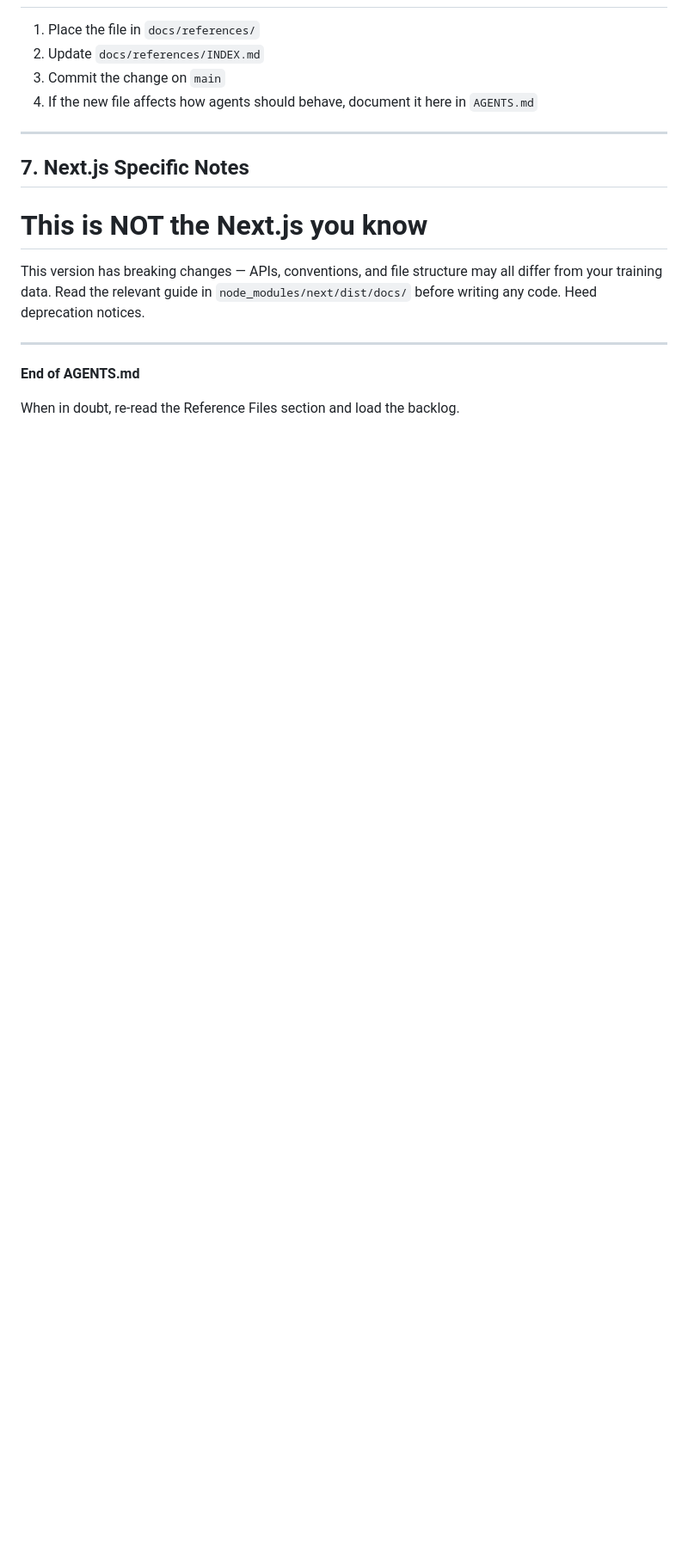
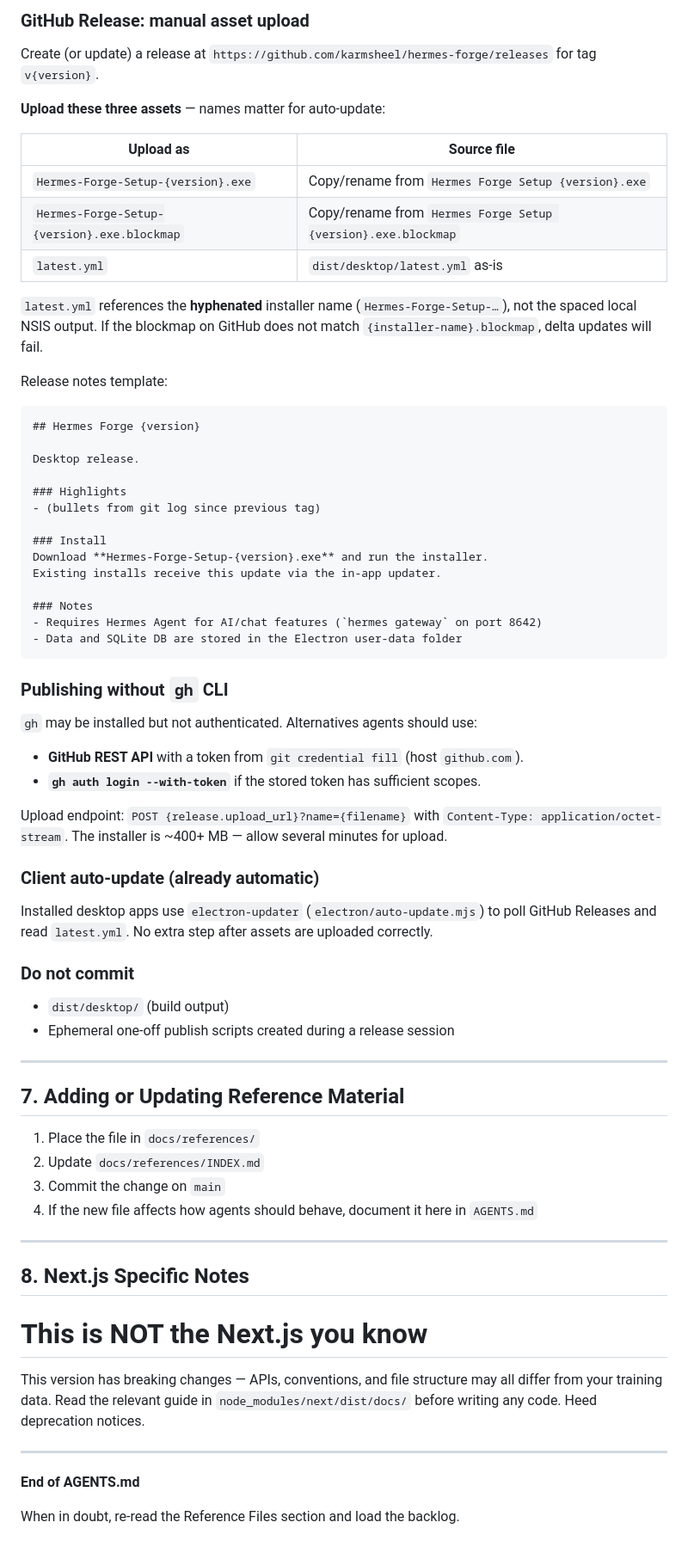
Before and after one commit to karmsheel/hermes-forge, a Markdown page: AGENTS.md, the part around one of its changes. Shown at 86% size. Rendered like a GitHub page; blank space fills up the shorter version.

Commit message:
docs: add manual desktop release workflow to AGENTS.md

````diff
--- a/AGENTS.md
+++ b/AGENTS.md
@@ -114,3 +180,57 @@ When working in a worktree:
+### GitHub Release: manual asset upload
+
+Create (or update) a release at `https://github.com/karmsheel/hermes-forge/releases` for tag `v{version}`.
+
+**Upload these three assets** — names matter for auto-update:
+
+| Upload as | Source file |
+|-----------|-------------|
+| `Hermes-Forge-Setup-{version}.exe` | Copy/rename from `Hermes Forge Setup {version}.exe` |
+| `Hermes-Forge-Setup-{version}.exe.blockmap` | Copy/rename from `Hermes Forge Setup {version}.exe.blockmap` |
+| `latest.yml` | `dist/desktop/latest.yml` as-is |
+
+`latest.yml` references the **hyphenated** installer name (`Hermes-Forge-Setup-…`), not the spaced local NSIS output. If the blockmap on GitHub does not match `{installer-name}.blockmap`, delta updates will fail.
+
+Release notes template:
+
+```markdown
+## Hermes Forge {version}
+
+Desktop release.
+
+### Highlights
+- (bullets from git log since previous tag)
+
+### Install
+Download **Hermes-Forge-Setup-{version}.exe** and run the installer.
+Existing installs receive this update via the in-app updater.
+
+### Notes
+- Requires Hermes Agent for AI/chat features (`hermes gateway` on port 8642)
+- Data and SQLite DB are stored in the Electron user-data folder
+```
+
+### Publishing without `gh` CLI
+
+`gh` may be installed but not authenticated. Alternatives agents should use:
+
+- **GitHub REST API** with a token from `git credential fill` (host `github.com`).
+- **`gh auth login --with-token`** if the stored token has sufficient scopes.
+
+Upload endpoint: `POST {release.upload_url}?name={filename}` with `Content-Type: application/octet-stream`. The installer is ~400+ MB — allow several minutes for upload.
+
+### Client auto-update (already automatic)
+
+Installed desktop apps use `electron-updater` (`electron/auto-update.mjs`) to poll GitHub Releases and read `latest.yml`. No extra step after assets are uploaded correctly.
+
+### Do not commit
+
+- `dist/desktop/` (build output)
+- Ephemeral one-off publish scripts created during a release session
+
+---
+
+## 7. Adding or Updating Reference Material
 
 1. Place the file in `docs/references/`
 2. Update `docs/references/INDEX.md`
@@ -119,7 +239,7 @@ When working in a worktree:
 
 ---
 
-## 7. Next.js Specific Notes
+## 8. Next.js Specific Notes
 
 <!-- BEGIN:nextjs-agent-rules -->
 # This is NOT the Next.js you know
````
Also changed, not shown: other parts of AGENTS.md (+67 -1 lines).
